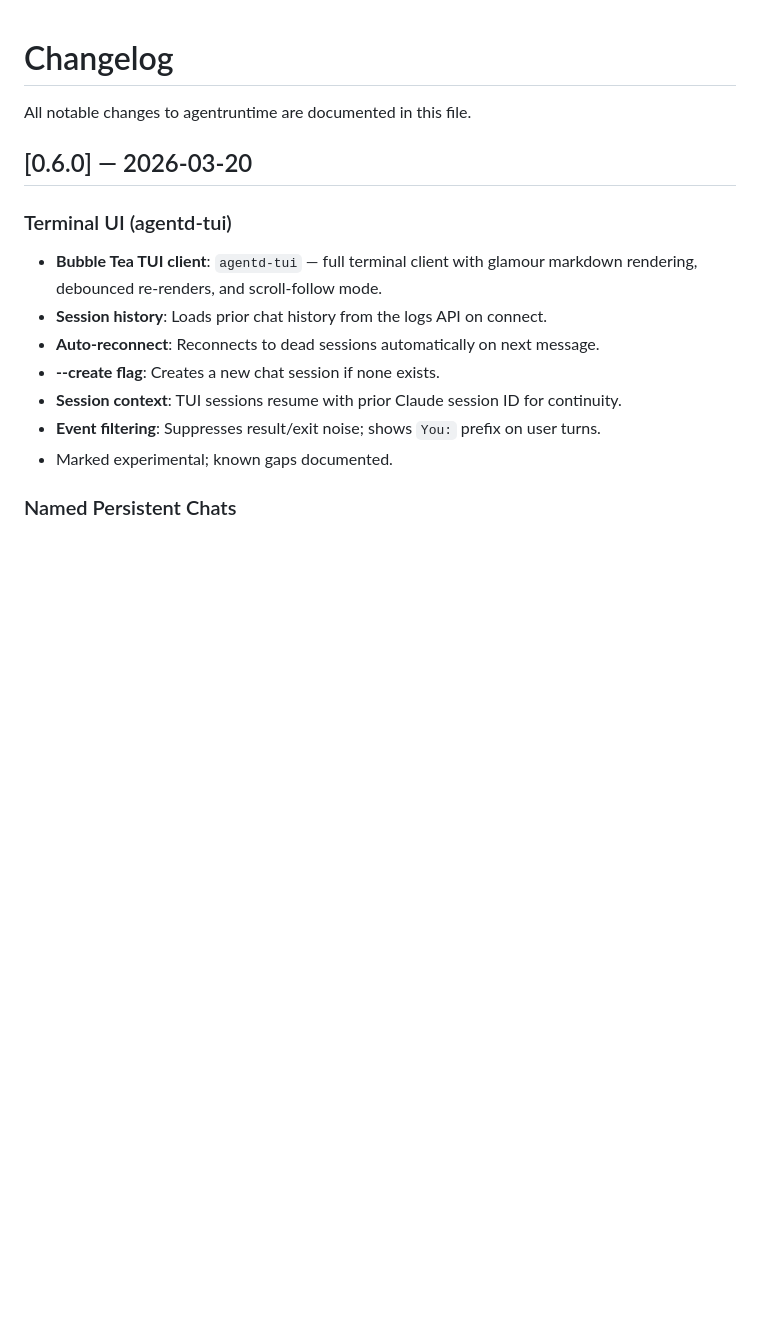
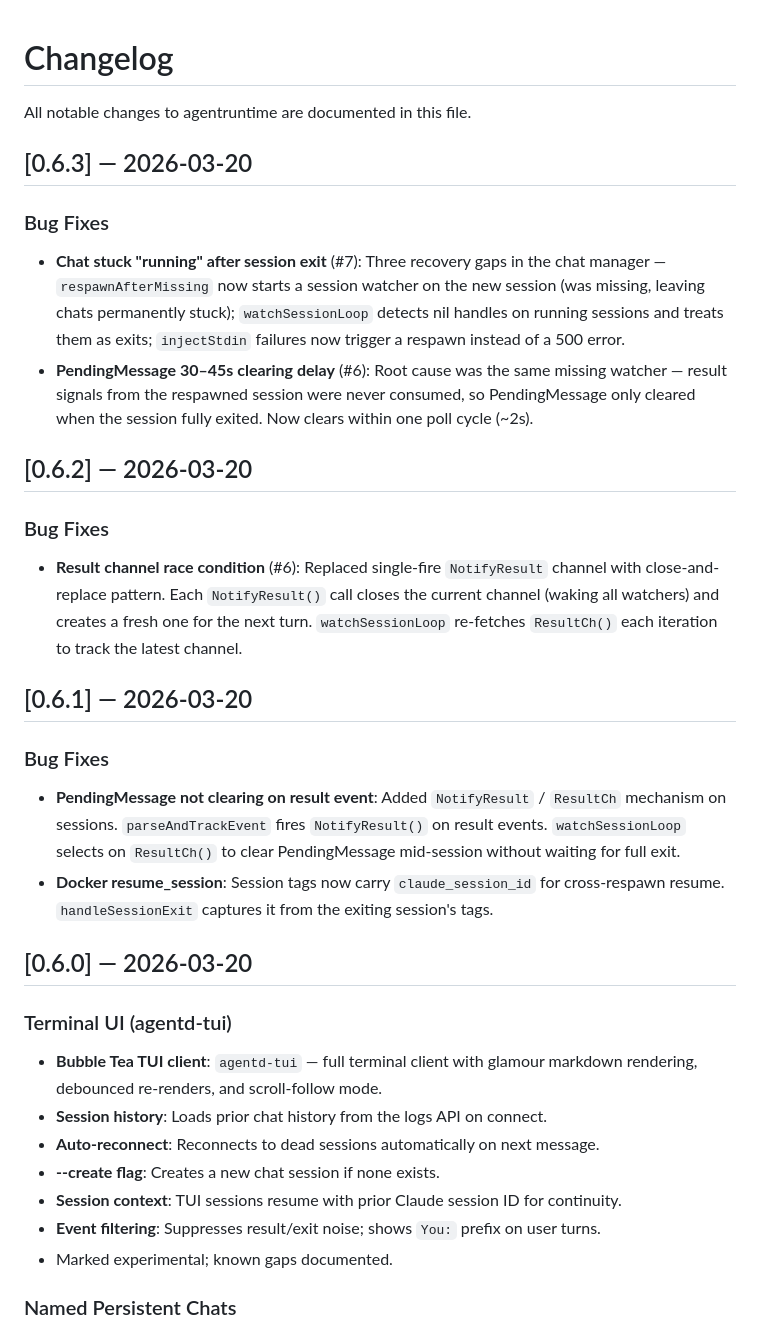
Before and after one commit to danieliser/agentruntime, a Markdown page: CHANGELOG.md, the part around the change. Drawn GitHub-style; blank space fills up the shorter version.

Commit message:
chore: update CHANGELOG for v0.6.1–v0.6.3
Co-Authored-By: Claude Opus 4.6 (1M context) <noreply@anthropic.com>

```diff
--- a/CHANGELOG.md
+++ b/CHANGELOG.md
@@ -1,6 +1,34 @@
 # Changelog
 
 All notable changes to agentruntime are documented in this file.
+
+## [0.6.3] — 2026-03-20
+
+### Bug Fixes
+- **Chat stuck "running" after session exit** (#7): Three recovery gaps in the chat manager —
+  `respawnAfterMissing` now starts a session watcher on the new session (was missing, leaving
+  chats permanently stuck); `watchSessionLoop` detects nil handles on running sessions and
+  treats them as exits; `injectStdin` failures now trigger a respawn instead of a 500 error.
+- **PendingMessage 30–45s clearing delay** (#6): Root cause was the same missing watcher —
+  result signals from the respawned session were never consumed, so PendingMessage only cleared
+  when the session fully exited. Now clears within one poll cycle (~2s).
+
+## [0.6.2] — 2026-03-20
+
+### Bug Fixes
+- **Result channel race condition** (#6): Replaced single-fire `NotifyResult` channel with
+  close-and-replace pattern. Each `NotifyResult()` call closes the current channel (waking all
+  watchers) and creates a fresh one for the next turn. `watchSessionLoop` re-fetches
+  `ResultCh()` each iteration to track the latest channel.
+
+## [0.6.1] — 2026-03-20
+
+### Bug Fixes
+- **PendingMessage not clearing on result event**: Added `NotifyResult` / `ResultCh` mechanism
+  on sessions. `parseAndTrackEvent` fires `NotifyResult()` on result events. `watchSessionLoop`
+  selects on `ResultCh()` to clear PendingMessage mid-session without waiting for full exit.
+- **Docker resume_session**: Session tags now carry `claude_session_id` for cross-respawn resume.
+  `handleSessionExit` captures it from the exiting session's tags.
 
 ## [0.6.0] — 2026-03-20
 
```
